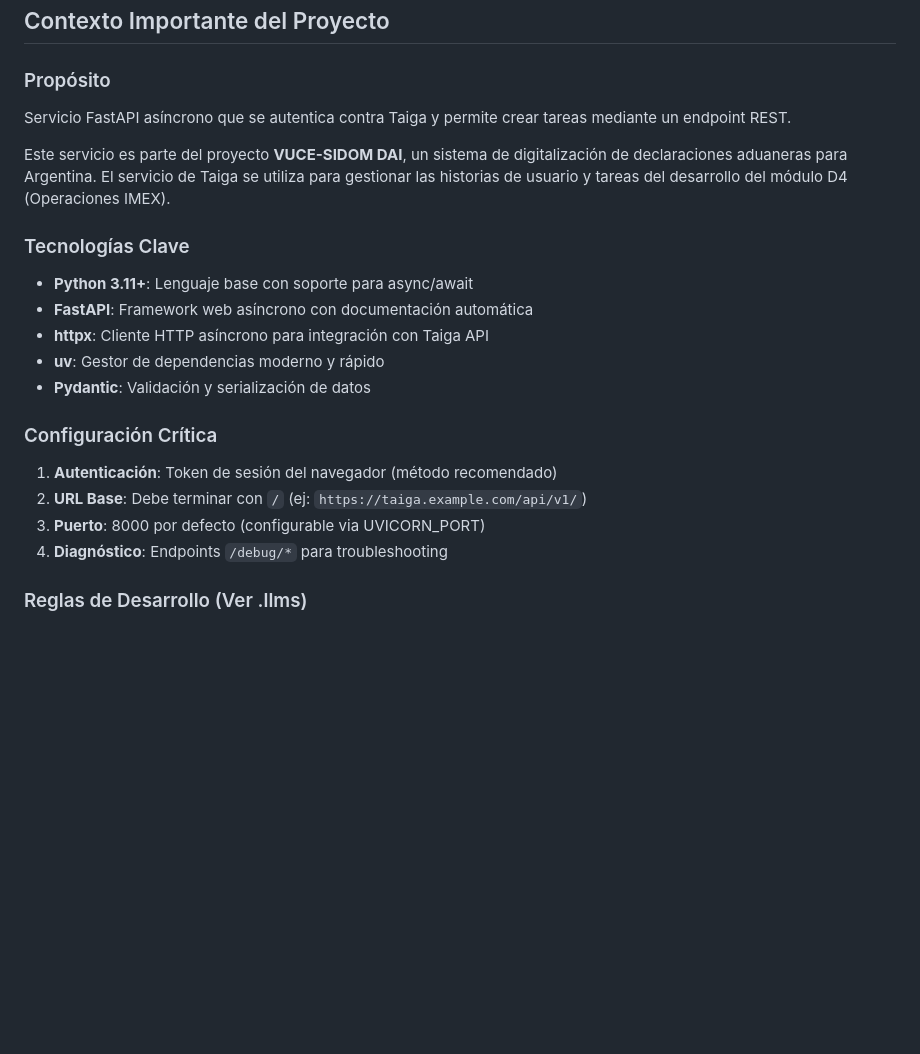
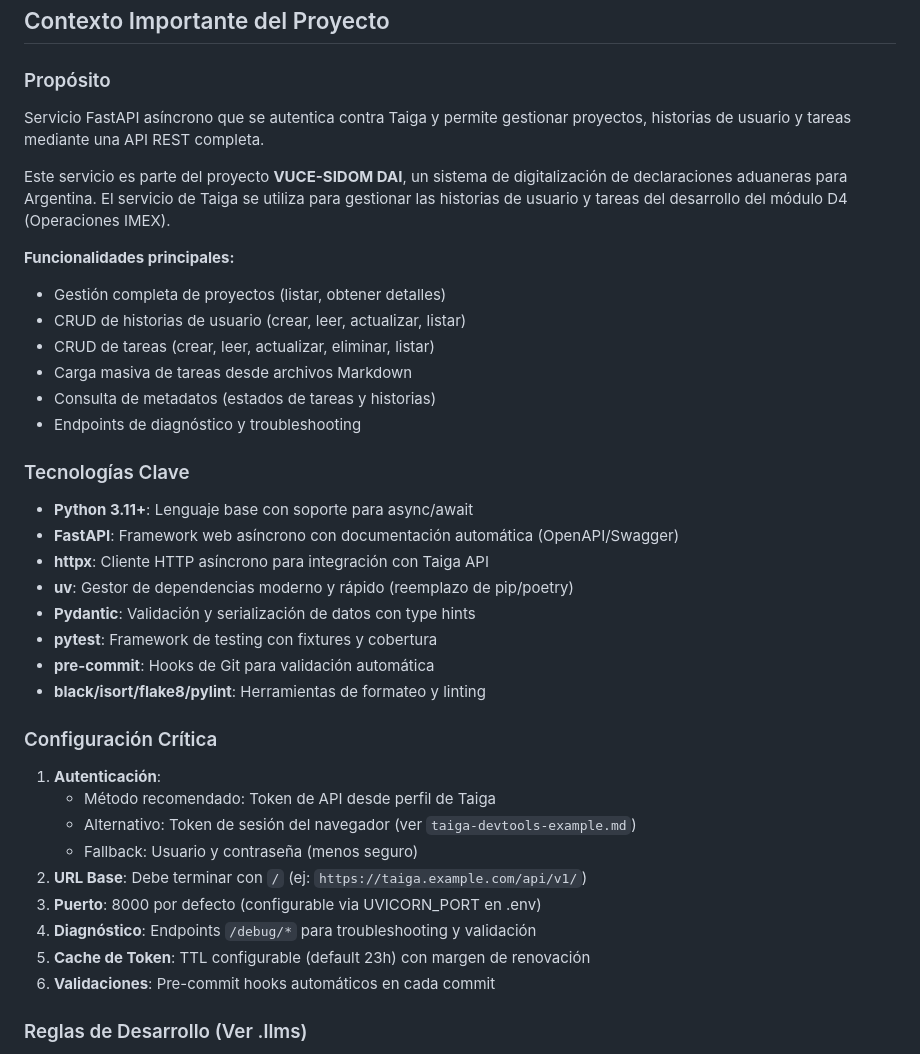
Before and after one commit to sidom-io/taiga-api, a Markdown page: util/README.md, the part around the change printed below. GitHub-like rendering; blank space fills up the shorter version.

```diff
--- a/util/README.md
+++ b/util/README.md
@@ -61,22 +141,38 @@ La carpeta `llm-docs-proyect/` contiene documentación privada bajo autoría del
 ## Contexto Importante del Proyecto
 
 ### Propósito
-Servicio FastAPI asíncrono que se autentica contra Taiga y permite crear tareas mediante un endpoint REST.
+Servicio FastAPI asíncrono que se autentica contra Taiga y permite gestionar proyectos, historias de usuario y tareas mediante una API REST completa.
 
 Este servicio es parte del proyecto **VUCE-SIDOM DAI**, un sistema de digitalización de declaraciones aduaneras para Argentina. El servicio de Taiga se utiliza para gestionar las historias de usuario y tareas del desarrollo del módulo D4 (Operaciones IMEX).
 
+**Funcionalidades principales:**
+- Gestión completa de proyectos (listar, obtener detalles)
+- CRUD de historias de usuario (crear, leer, actualizar, listar)
+- CRUD de tareas (crear, leer, actualizar, eliminar, listar)
+- Carga masiva de tareas desde archivos Markdown
+- Consulta de metadatos (estados de tareas y historias)
+- Endpoints de diagnóstico y troubleshooting
+
 ### Tecnologías Clave
 - **Python 3.11+**: Lenguaje base con soporte para async/await
-- **FastAPI**: Framework web asíncrono con documentación automática
+- **FastAPI**: Framework web asíncrono con documentación automática (OpenAPI/Swagger)
 - **httpx**: Cliente HTTP asíncrono para integración con Taiga API
-- **uv**: Gestor de dependencias moderno y rápido
-- **Pydantic**: Validación y serialización de datos
+- **uv**: Gestor de dependencias moderno y rápido (reemplazo de pip/poetry)
+- **Pydantic**: Validación y serialización de datos con type hints
+- **pytest**: Framework de testing con fixtures y cobertura
+- **pre-commit**: Hooks de Git para validación automática
+- **black/isort/flake8/pylint**: Herramientas de formateo y linting
 
 ### Configuración Crítica
-1. **Autenticación**: Token de sesión del navegador (método recomendado)
+1. **Autenticación**:
+   - Método recomendado: Token de API desde perfil de Taiga
+   - Alternativo: Token de sesión del navegador (ver `taiga-devtools-example.md`)
+   - Fallback: Usuario y contraseña (menos seguro)
 2. **URL Base**: Debe terminar con `/` (ej: `https://taiga.example.com/api/v1/`)
-3. **Puerto**: 8000 por defecto (configurable via UVICORN_PORT)
-4. **Diagnóstico**: Endpoints `/debug/*` para troubleshooting
+3. **Puerto**: 8000 por defecto (configurable via UVICORN_PORT en .env)
+4. **Diagnóstico**: Endpoints `/debug/*` para troubleshooting y validación
+5. **Cache de Token**: TTL configurable (default 23h) con margen de renovación
+6. **Validaciones**: Pre-commit hooks automáticos en cada commit
 
 ### Reglas de Desarrollo (Ver .llms)
 - ❌ NO commitear datos del .env
```
Also changed, not shown: other parts of util/README.md (+134 -40 lines), CHANGELOG.md (+1 -0 lines).
